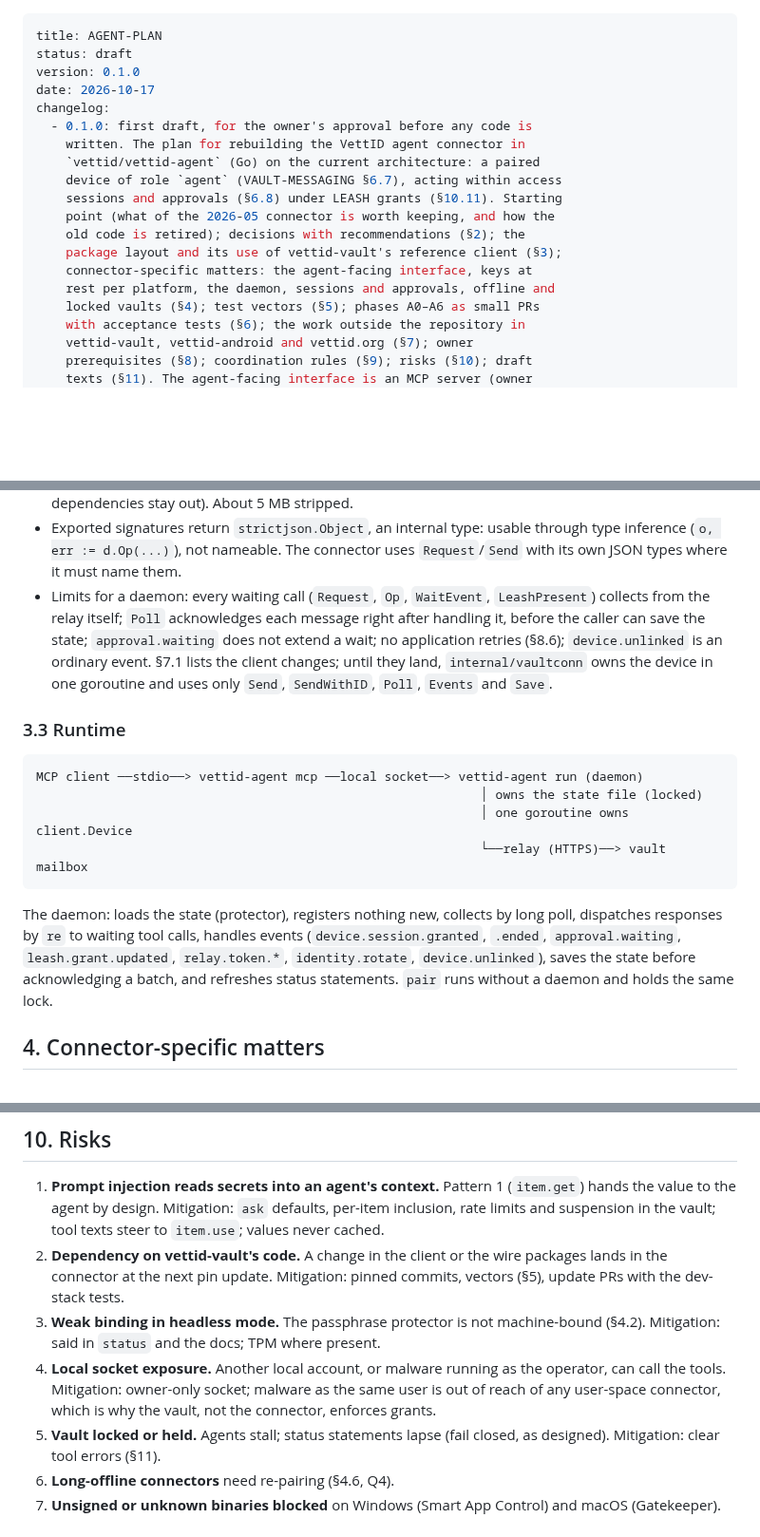
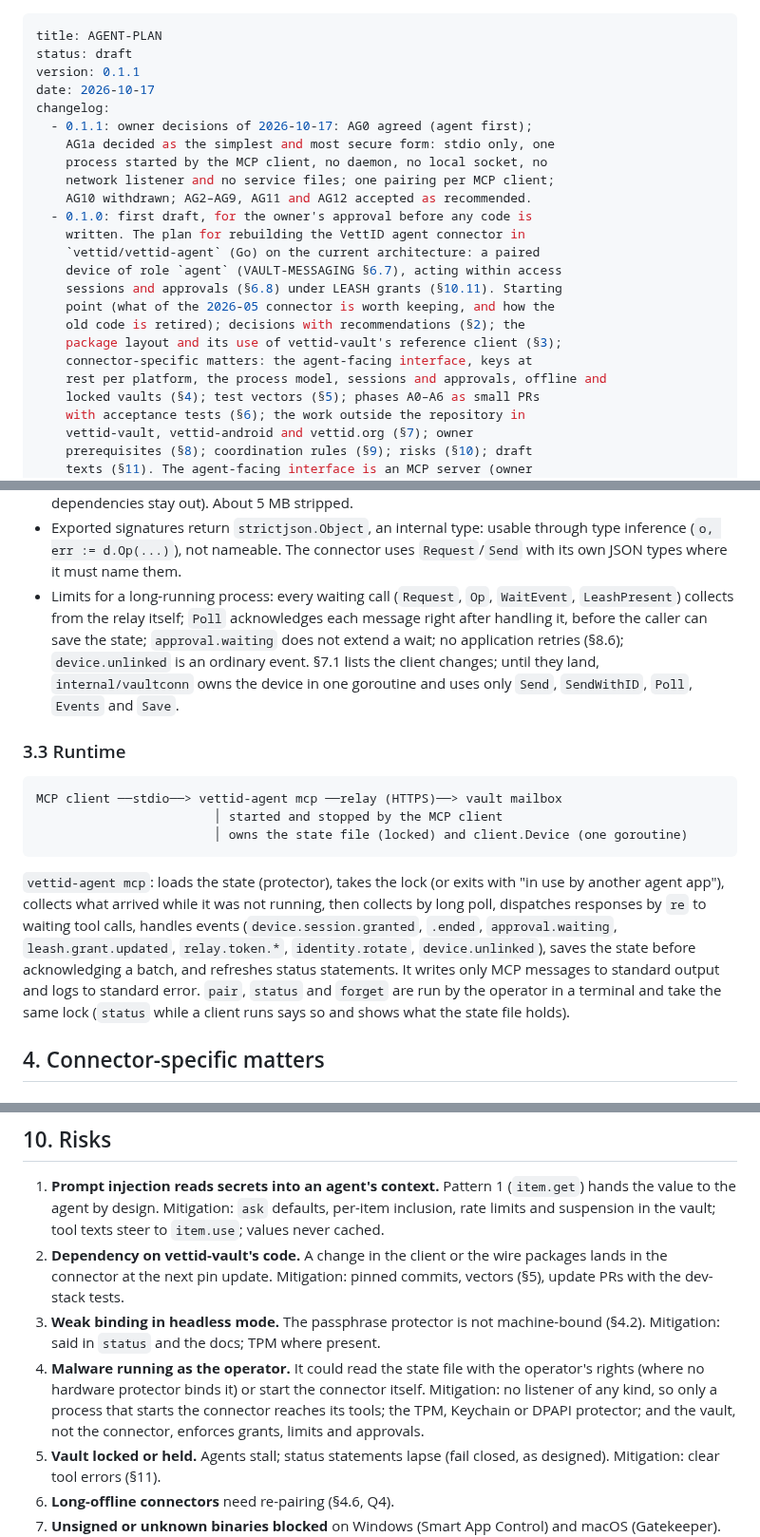
Before and after one commit to vettid/vettid.org, a Markdown page: docs/AGENT-PLAN.md, 3 parts joined by grey strips. Shown at 95% size. Rendered like a GitHub page; blank space fills up the shorter version.

````diff
--- a/docs/AGENT-PLAN.md
+++ b/docs/AGENT-PLAN.md
@@ -1,9 +1,14 @@
 ---
 title: AGENT-PLAN
 status: draft
-version: 0.1.0
+version: 0.1.1
 date: 2026-10-17
 changelog:
+  - 0.1.1: owner decisions of 2026-10-17: AG0 agreed (agent first);
+    AG1a decided as the simplest and most secure form: stdio only, one
+    process started by the MCP client, no daemon, no local socket, no
+    network listener and no service files; one pairing per MCP client;
+    AG10 withdrawn; AG2–AG9, AG11 and AG12 accepted as recommended.
   - 0.1.0: first draft, for the owner's approval before any code is
     written. The plan for rebuilding the VettID agent connector in
     `vettid/vettid-agent` (Go) on the current architecture: a paired
@@ -13,7 +18,7 @@ changelog:
     old code is retired); decisions with recommendations (§2); the
     package layout and its use of vettid-vault's reference client (§3);
     connector-specific matters: the agent-facing interface, keys at
-    rest per platform, the daemon, sessions and approvals, offline and
+    rest per platform, the process model, sessions and approvals, offline and
     locked vaults (§4); test vectors (§5); phases A0–A6 as small PRs
     with acceptance tests (§6); the work outside the repository in
     vettid-vault, vettid-android and vettid.org (§7); owner
@@ -238,7 +242,7 @@ Established on vettid-vault `1ef2dd9`:
   usable through type inference (`o, err := d.Op(...)`), not nameable.
   The connector uses `Request`/`Send` with its own JSON types where it
   must name them.
-- Limits for a daemon: every waiting call (`Request`, `Op`, `WaitEvent`,
+- Limits for a long-running process: every waiting call (`Request`, `Op`, `WaitEvent`,
   `LeashPresent`) collects from the relay itself; `Poll` acknowledges
   each message right after handling it, before the caller can save the
   state; `approval.waiting` does not extend a wait; no application
@@ -250,19 +254,22 @@ Established on vettid-vault `1ef2dd9`:
 ### 3.3 Runtime
 
 ```
-MCP client ──stdio──> vettid-agent mcp ──local socket──> vettid-agent run (daemon)
-                                                            │ owns the state file (locked)
-                                                            │ one goroutine owns client.Device
-                                                            └──relay (HTTPS)──> vault mailbox
+MCP client ──stdio──> vettid-agent mcp ──relay (HTTPS)──> vault mailbox
+                        │ started and stopped by the MCP client
+                        │ owns the state file (locked) and client.Device (one goroutine)
 ```
 
-The daemon: loads the state (protector), registers nothing new, collects
-by long poll, dispatches responses by `re` to waiting tool calls,
-handles events (`device.session.granted`, `.ended`, `approval.waiting`,
-`leash.grant.updated`, `relay.token.*`, `identity.rotate`,
-`device.unlinked`), saves the state before acknowledging a batch, and
-refreshes status statements. `pair` runs without a daemon and holds the
-same lock.
+`vettid-agent mcp`: loads the state (protector), takes the lock (or
+exits with "in use by another agent app"), collects what arrived while
+it was not running, then collects by long poll, dispatches responses by
+`re` to waiting tool calls, handles events (`device.session.granted`,
+`.ended`, `approval.waiting`, `leash.grant.updated`, `relay.token.*`,
+`identity.rotate`, `device.unlinked`), saves the state before
+acknowledging a batch, and refreshes status statements. It writes only
+MCP messages to standard output and logs to standard error. `pair`,
+`status` and `forget` are run by the operator in a terminal and take the
+same lock (`status` while a client runs says so and shows what the state
+file holds).
 
 ## 4. Connector-specific matters
 
@@ -646,10 +654,12 @@ Android; nothing here blocks on iOS.
 3. **Weak binding in headless mode.** The passphrase protector is not
    machine-bound (§4.2). Mitigation: said in `status` and the docs;
    TPM where present.
-4. **Local socket exposure.** Another local account, or malware running
-   as the operator, can call the tools. Mitigation: owner-only socket;
-   malware as the same user is out of reach of any user-space connector,
-   which is why the vault, not the connector, enforces grants.
+4. **Malware running as the operator.** It could read the state file
+   with the operator's rights (where no hardware protector binds it) or
+   start the connector itself. Mitigation: no listener of any kind, so
+   only a process that starts the connector reaches its tools; the TPM,
+   Keychain or DPAPI protector; and the vault, not the connector,
+   enforces grants, limits and approvals.
 5. **Vault locked or held.** Agents stall; status statements lapse
    (fail closed, as designed). Mitigation: clear tool errors (§11).
 6. **Long-offline connectors** need re-pairing (§4.6, Q4).
````
Also changed, not shown: other parts of docs/AGENT-PLAN.md (+33 -33 lines).
